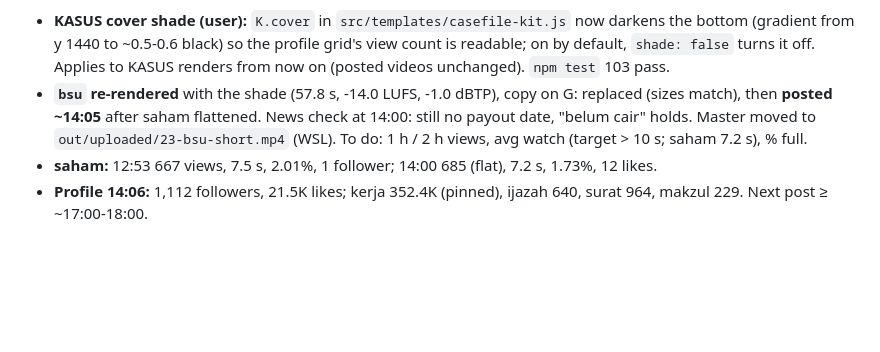
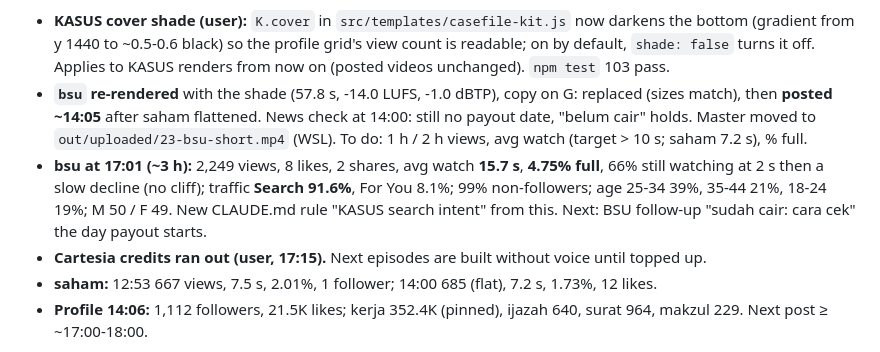
Before and after one commit to nabhanibrhm/motion, a Markdown page: HANDOFF.md, the part around the change. GitHub-like rendering; blank space fills up the shorter version.

```diff
--- a/HANDOFF.md
+++ b/HANDOFF.md
@@ -9,6 +9,8 @@ Commit only when requested. Before changes, read `ai-routing.md` and route by th
 **Changed on 13 Nov 2026, ~14:10 (WSL): `bsu` POSTED ~14:05 WIB; KASUS cover shade.**
 - **KASUS cover shade (user):** `K.cover` in `src/templates/casefile-kit.js` now darkens the bottom (gradient from y 1440 to ~0.5-0.6 black) so the profile grid's view count is readable; on by default, `shade: false` turns it off. Applies to KASUS renders from now on (posted videos unchanged). `npm test` 103 pass.
 - **`bsu` re-rendered** with the shade (57.8 s, -14.0 LUFS, -1.0 dBTP), copy on G: replaced (sizes match), then **posted ~14:05** after saham flattened. News check at 14:00: still no payout date, "belum cair" holds. Master moved to `out/uploaded/23-bsu-short.mp4` (WSL). To do: 1 h / 2 h views, avg watch (target > 10 s; saham 7.2 s), % full.
+- **bsu at 17:01 (~3 h):** 2,249 views, 8 likes, 2 shares, avg watch **15.7 s**, **4.75% full**, 66% still watching at 2 s then a slow decline (no cliff); traffic **Search 91.6%**, For You 8.1%; 99% non-followers; age 25-34 39%, 35-44 21%, 18-24 19%; M 50 / F 49. New CLAUDE.md rule "KASUS search intent" from this. Next: BSU follow-up "sudah cair: cara cek" the day payout starts.
+- **Cartesia credits ran out (user, 17:15).** Next episodes are built without voice until topped up.
 - **saham:** 12:53 667 views, 7.5 s, 2.01%, 1 follower; 14:00 685 (flat), 7.2 s, 1.73%, 12 likes.
 - **Profile 14:06:** 1,112 followers, 21.5K likes; kerja 352.4K (pinned), ijazah 640, surat 964, makzul 229. Next post ≥ ~17:00-18:00.
 
```
Also changed, not shown: CLAUDE.md (+1 -0 lines).
